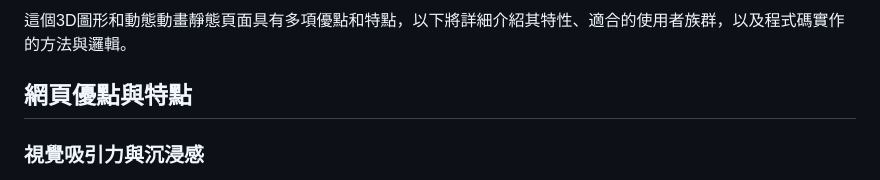
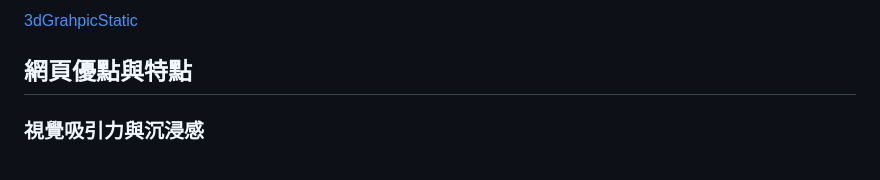
Before and after one commit to alfo0924/3dGrahpicStatic, a Markdown page: README.md, the part around the change. Drawn GitHub-style.

```diff
--- a/README.md
+++ b/README.md
@@ -1,4 +1,4 @@
-這個3D圖形和動態動畫靜態頁面具有多項優點和特點，以下將詳細介紹其特性、適合的使用者族群，以及程式碼實作的方法與邏輯。
+<a href="https://alfo0924.github.io/3dGrahpicStatic/"> 3dGrahpicStatic </a>
 
 ## 網頁優點與特點
 
```
